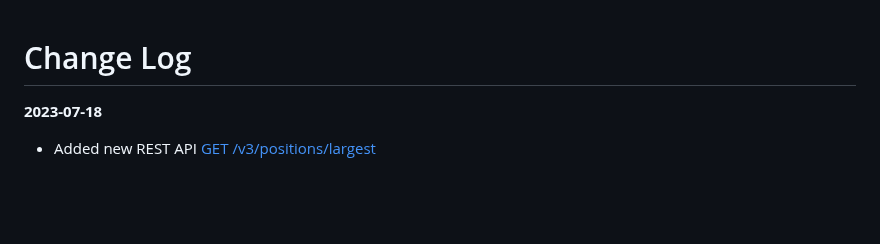
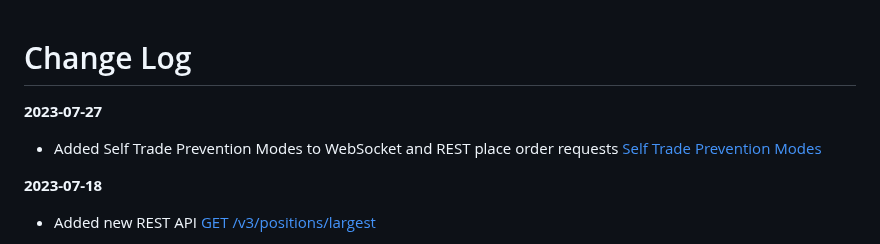
Before and after one commit to oxfun-github/oxfun-exchange-docs, a Markdown page: source/includes/_v2_introduction.md, the part around one of its changes. Rendered like a GitHub page; blank space fills up the shorter version.

```diff
--- a/source/includes/_v2_introduction.md
+++ b/source/includes/_v2_introduction.md
@@ -1,4 +1,8 @@
 # Change Log
+**2023-07-27**
+
+* Added Self Trade Prevention Modes to WebSocket and REST place order requests [Self Trade Prevention Modes](#self-trade-prevention-modes)
+
 **2023-07-18**
 
 * Added new REST API  [GET /v3/positions/largest](#get-v3-positions-largest)
```
Also changed, not shown: other parts of source/includes/_v2_introduction.md (+0 -1 lines).
